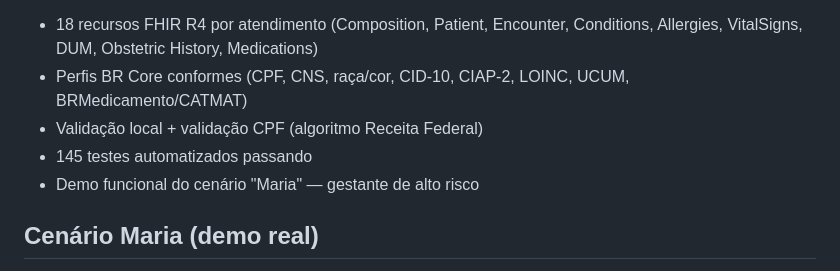
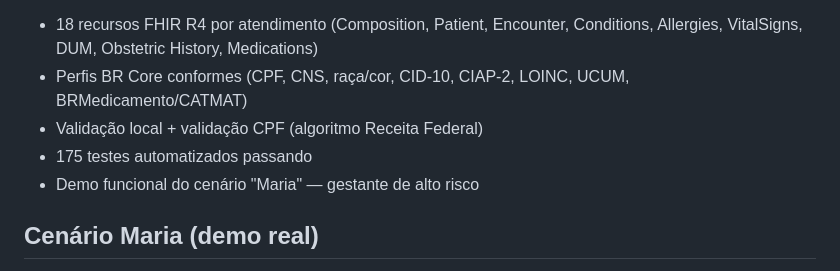
Before and after one commit to Moser007/ponte, a Markdown page: docs/ponte-one-pager.md, the part around the change. Drawn GitHub-style.

```diff
--- a/docs/ponte-one-pager.md
+++ b/docs/ponte-one-pager.md
@@ -21,7 +21,7 @@ O **Ponte** é um adaptador que lê dados do IPM e gera documentos FHIR R4 compa
 - 18 recursos FHIR R4 por atendimento (Composition, Patient, Encounter, Conditions, Allergies, VitalSigns, DUM, Obstetric History, Medications)
 - Perfis BR Core conformes (CPF, CNS, raça/cor, CID-10, CIAP-2, LOINC, UCUM, BRMedicamento/CATMAT)
 - Validação local + validação CPF (algoritmo Receita Federal)
-- 145 testes automatizados passando
+- 175 testes automatizados passando
 - Demo funcional do cenário "Maria" — gestante de alto risco
 
 ## Cenário Maria (demo real)
```
Also changed, not shown: adapter/README.md (+3 -3 lines), docs/pitch-gisele-cosems.md (+2 -2 lines).
